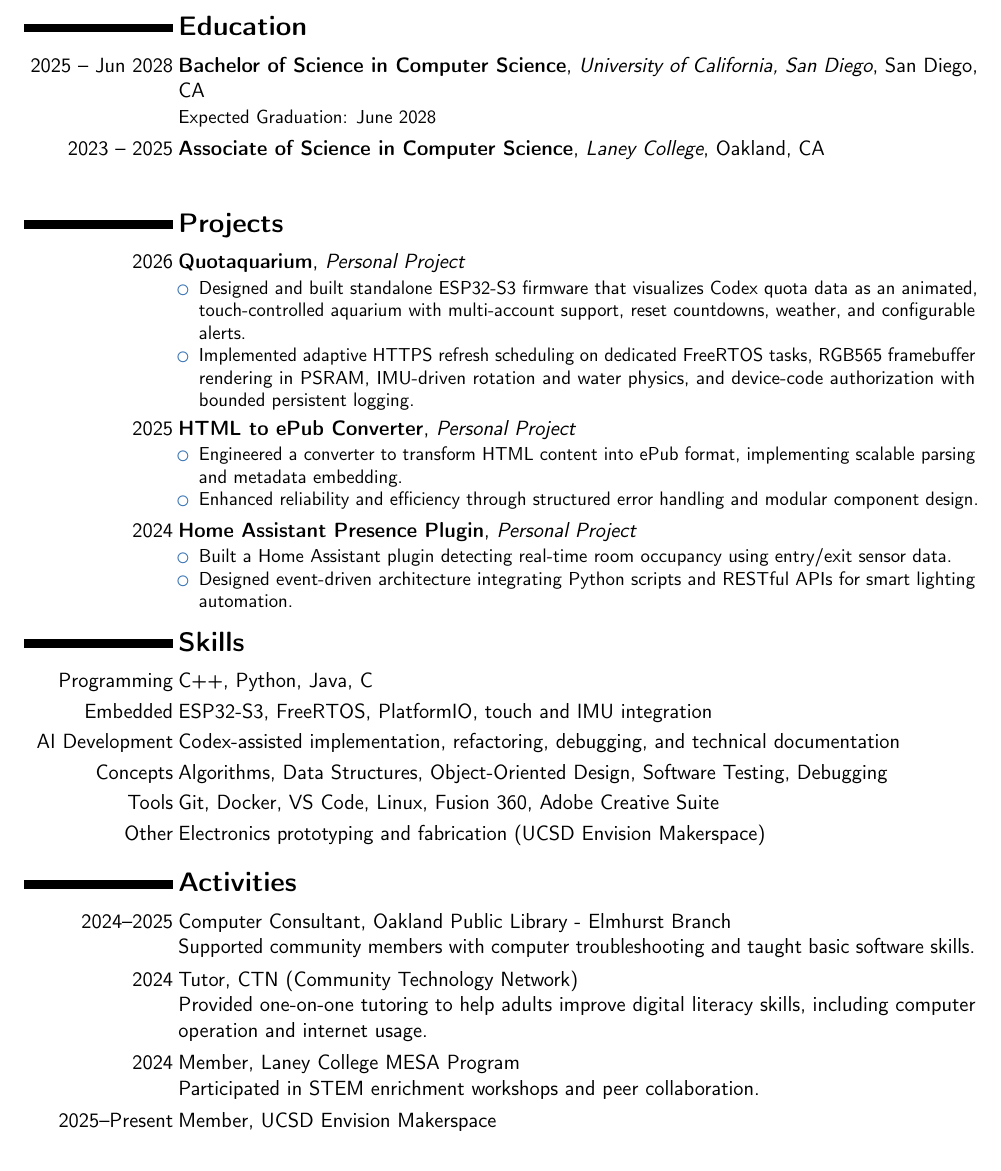
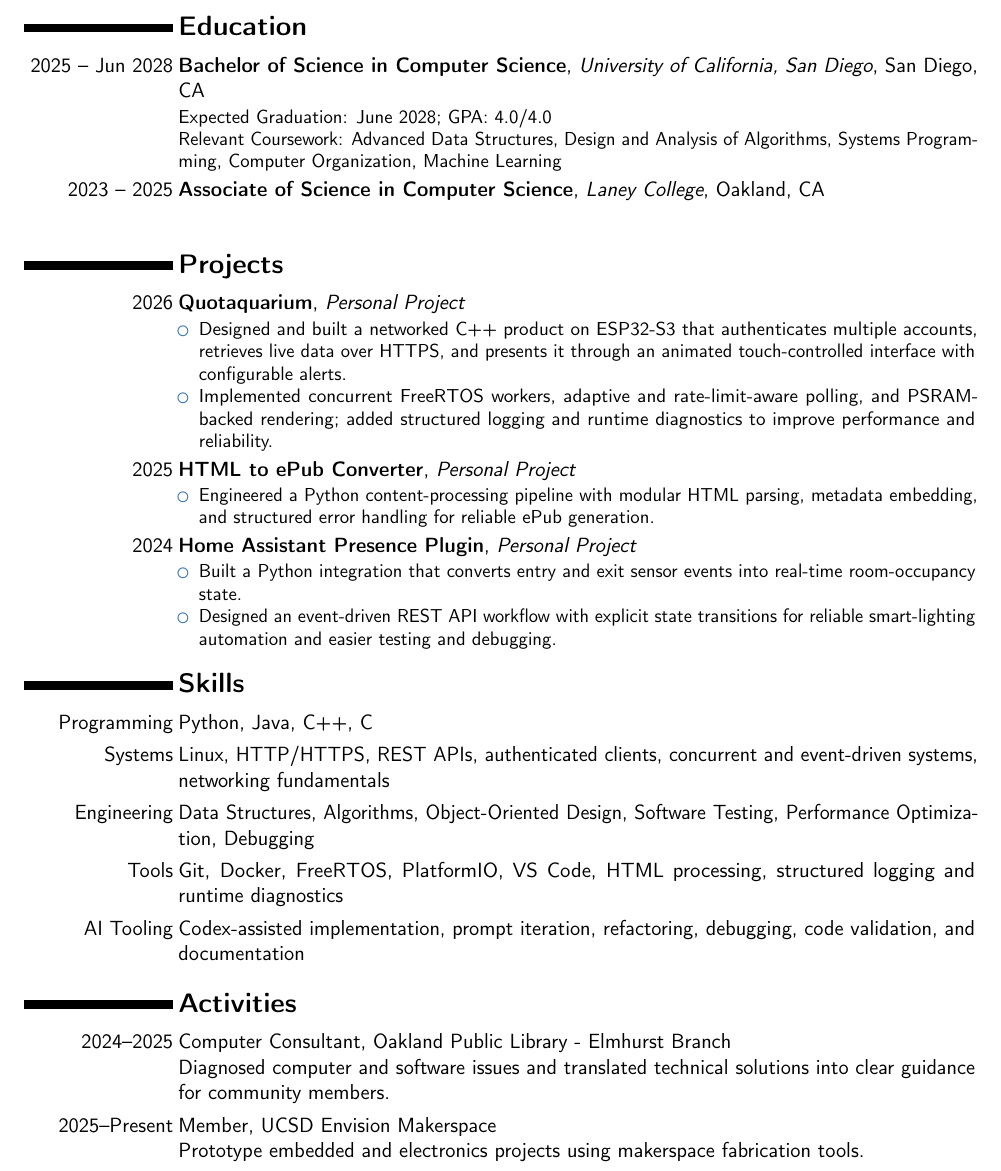
Before and after one commit to zizhaolaisuimuqu/resume, a LaTeX CV (resume.tex): part of the page, cut so that both start at the same text. Compiled offline with pdfLaTeX.

Commit message:
feat(resume): tailor application materials for FOX technology internship

```diff
--- a/resume.tex
+++ b/resume.tex
@@ -19,7 +19,6 @@
 \title{Curriculum Vitae}
 \address{San Diego \& Bay Area}{}{}
 \phone[mobile]{+1~510~754~7176}
-\email{zhy079@ucsd.edu}
 \email{zizha.work@outlook.com}
 \social[github]{\faGithub~zizhaolaisuimuqu}
 \social[linkedin]{\faLinkedin~zhengyang-yu-592a19309}
@@ -36,7 +35,8 @@
 
 \section{Education}
 \cventry{2025 -- Jun 2028}{Bachelor of Science in Computer Science}{University of California, San Diego}{San Diego, CA}{}{
-Expected Graduation: June 2028
+Expected Graduation: June 2028; GPA: 4.0/4.0\\
+Relevant Coursework: Advanced Data Structures, Design and Analysis of Algorithms, Systems Programming, Computer Organization, Machine Learning
 }
 
 \cventry{2023 -- 2025}{Associate of Science in Computer Science}{Laney College}{Oakland, CA}{}{
@@ -50,22 +50,21 @@ Expected Graduation: June 2028
 \section{Projects}
 \cventry{2026}{\textbf{\href{https://github.com/zizhaolaisuimuqu/Quotaquarium}{Quotaquarium}}}{Personal Project}{}{}{
 \begin{itemize}
-\item Designed and built standalone ESP32-S3 firmware that visualizes Codex quota data as an animated, touch-controlled aquarium with multi-account support, reset countdowns, weather, and configurable alerts.
-\item Implemented adaptive HTTPS refresh scheduling on dedicated FreeRTOS tasks, RGB565 framebuffer rendering in PSRAM, IMU-driven rotation and water physics, and device-code authorization with bounded persistent logging.
+\item Designed and built a networked C++ product on ESP32-S3 that authenticates multiple accounts, retrieves live data over HTTPS, and presents it through an animated touch-controlled interface with configurable alerts.
+\item Implemented concurrent FreeRTOS workers, adaptive and rate-limit-aware polling, and PSRAM-backed rendering; added structured logging and runtime diagnostics to improve performance and reliability.
 \end{itemize}
 }
 
 \cventry{2025}{\textbf{HTML to ePub Converter}}{Personal Project}{}{}{
 \begin{itemize}
-\item Engineered a converter to transform HTML content into ePub format, implementing scalable parsing and metadata embedding.
-\item Enhanced reliability and efficiency through structured error handling and modular component design.
+\item Engineered a Python content-processing pipeline with modular HTML parsing, metadata embedding, and structured error handling for reliable ePub generation.
 \end{itemize}
 }
 
 \cventry{2024}{\textbf{Home Assistant Presence Plugin}}{Personal Project}{}{}{
 \begin{itemize}
-\item Built a Home Assistant plugin detecting real-time room occupancy using entry/exit sensor data.
-\item Designed event-driven architecture integrating Python scripts and RESTful APIs for smart lighting automation.
+\item Built a Python integration that converts entry and exit sensor events into real-time room-occupancy state.
+\item Designed an event-driven REST API workflow with explicit state transitions for reliable smart-lighting automation and easier testing and debugging.
 \end{itemize}
 }
 
@@ -74,12 +73,11 @@ Expected Graduation: June 2028
 %----------------------------------------------------------------------------------------
 
 \section{Skills}
-\cvitem{Programming}{C++, Python, Java, C}
-\cvitem{Embedded}{ESP32-S3, FreeRTOS, PlatformIO, touch and IMU integration}
-\cvitem{AI Development}{Codex-assisted implementation, refactoring, debugging, and technical documentation}
-\cvitem{Concepts}{Algorithms, Data Structures, Object-Oriented Design, Software Testing, Debugging}
-\cvitem{Tools}{Git, Docker, VS Code, Linux, Fusion 360, Adobe Creative Suite}
-\cvitem{Other}{Electronics prototyping and fabrication (UCSD Envision Makerspace)}
+\cvitem{Programming}{Python, Java, C++, C}
+\cvitem{Systems}{Linux, HTTP/HTTPS, REST APIs, authenticated clients, concurrent and event-driven systems, networking fundamentals}
+\cvitem{Engineering}{Data Structures, Algorithms, Object-Oriented Design, Software Testing, Performance Optimization, Debugging}
+\cvitem{Tools}{Git, Docker, FreeRTOS, PlatformIO, VS Code, HTML processing, structured logging and runtime diagnostics}
+\cvitem{AI Tooling}{Codex-assisted implementation, prompt iteration, refactoring, debugging, code validation, and documentation}
 
 %----------------------------------------------------------------------------------------
 %   ACTIVITIES SECTION
@@ -87,16 +85,9 @@ Expected Graduation: June 2028
 
 \section{Activities}
 \cvitem{2024--2025}{Computer Consultant, Oakland Public Library - Elmhurst Branch
-\newline Supported community members with computer troubleshooting and taught basic software skills.}
-
-\cvitem{2024}{Tutor, CTN (Community Technology Network)
-\newline Provided one-on-one tutoring to help adults improve digital literacy skills, including computer operation and internet usage.}
-
-\cvitem{2024}{Member, Laney College MESA Program
-\newline Participated in STEM enrichment workshops and peer collaboration.}
+\newline Diagnosed computer and software issues and translated technical solutions into clear guidance for community members.}
 
 \cvitem{2025--Present}{Member, UCSD Envision Makerspace
-% \newline Collaborate on cross-disciplinary engineering projects and prototype design tools.
-}
+\newline Prototype embedded and electronics projects using makerspace fabrication tools.}
 
 \end{document}
```
Also changed, not shown: cover_letter.tex (added, +36 -0 lines), cover_letter.pdf (added), resume.pdf.
